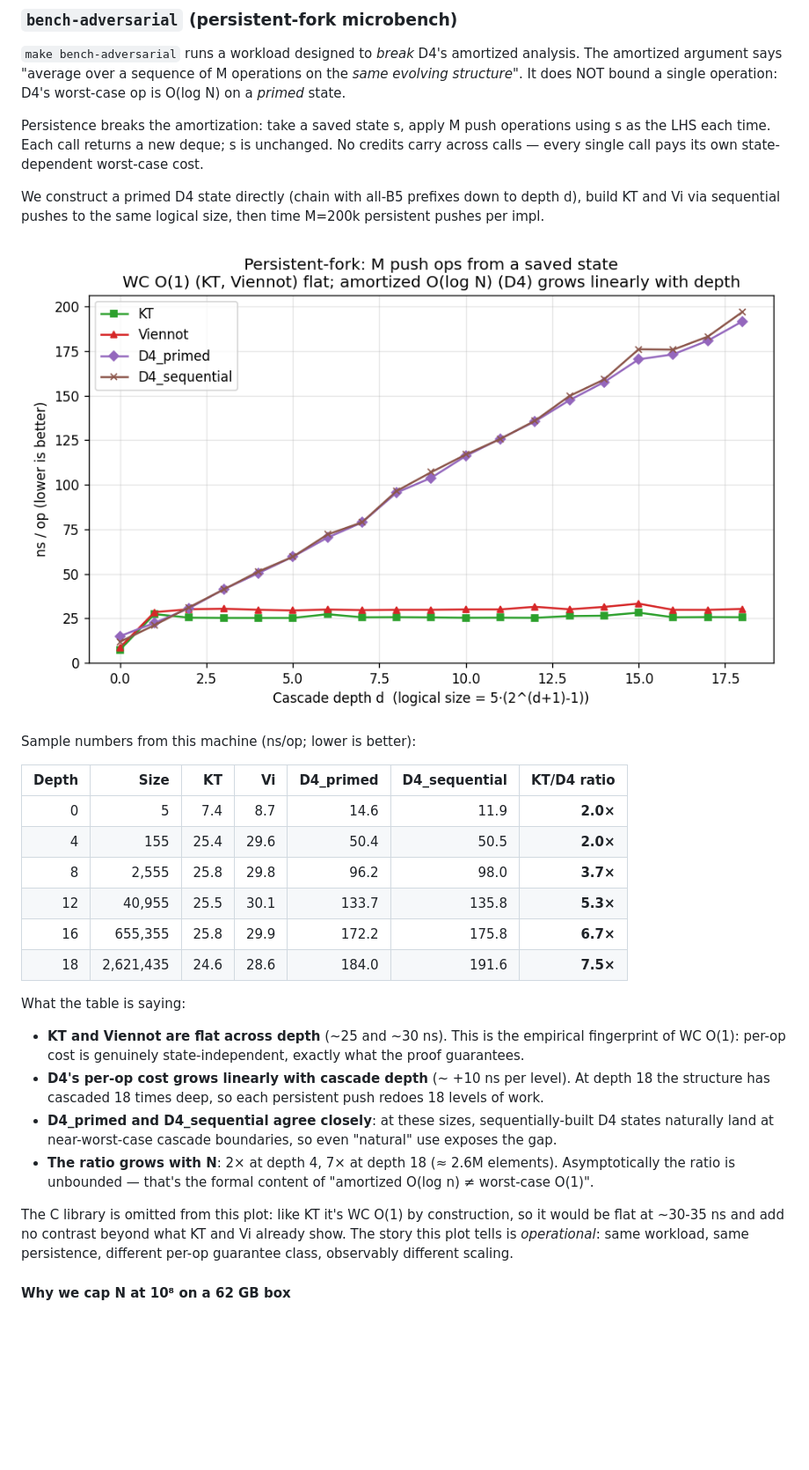
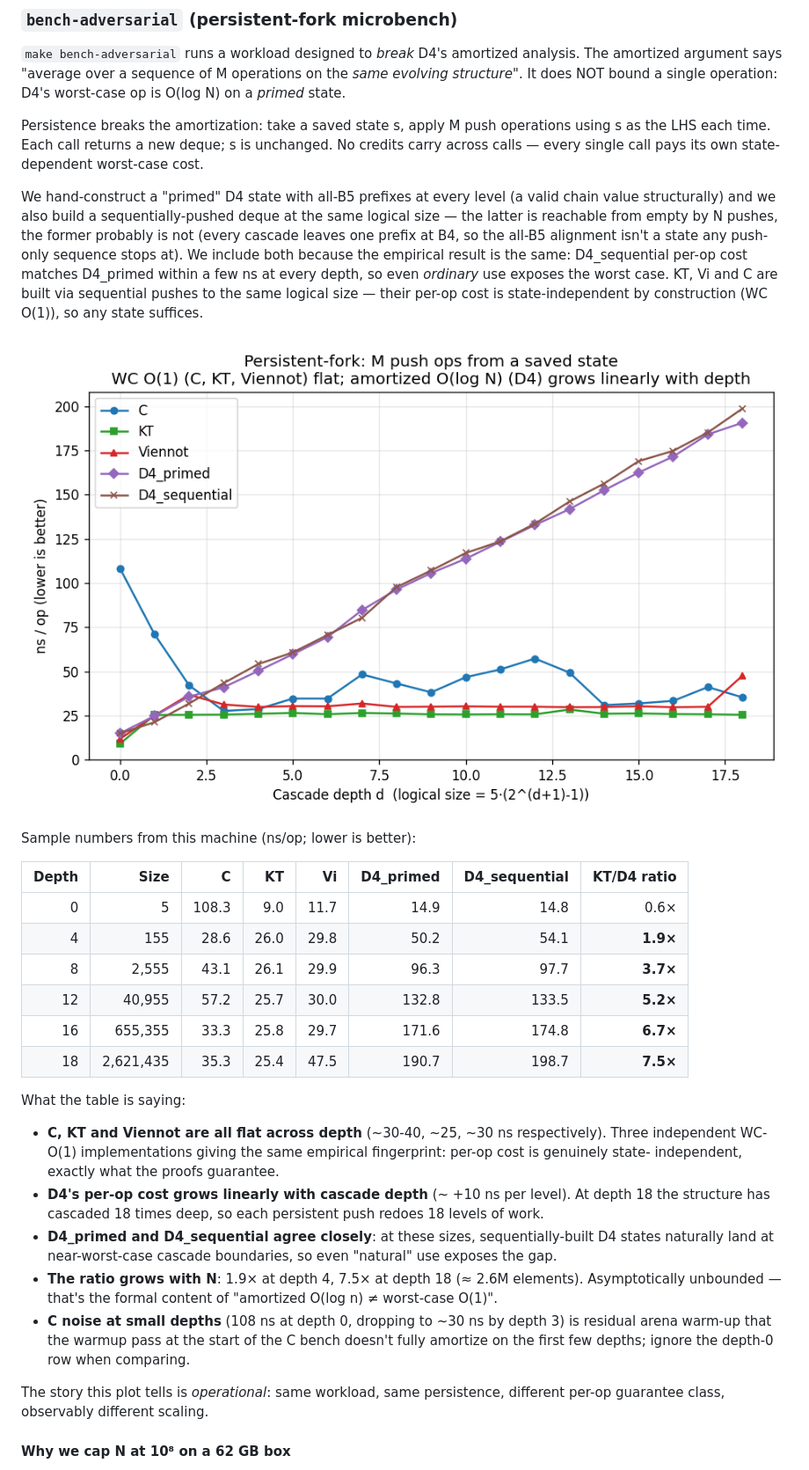
Before and after one commit to yurug/kaplan2, a Markdown page: bench/README.md, the part around the change. Shown at 88% size. Drawn GitHub-style; pictures changed too: bench/plots/adversarial.png; blank space fills up the shorter version.

```diff
--- a/bench/README.md
+++ b/bench/README.md
@@ -237,43 +237,54 @@ push operations using s as the LHS each time.  Each call returns a
 new deque; s is unchanged.  No credits carry across calls — every
 single call pays its own state-dependent worst-case cost.
 
-We construct a primed D4 state directly (chain with all-B5 prefixes
-down to depth d), build KT and Vi via sequential pushes to the same
-logical size, then time M=200k persistent pushes per impl.
+We hand-construct a "primed" D4 state with all-B5 prefixes at every
+level (a valid chain value structurally) and we also build a
+sequentially-pushed deque at the same logical size — the latter is
+reachable from empty by N pushes, the former probably is not (every
+cascade leaves one prefix at B4, so the all-B5 alignment isn't a
+state any push-only sequence stops at).  We include both because the
+empirical result is the same: D4_sequential per-op cost matches
+D4_primed within a few ns at every depth, so even *ordinary* use
+exposes the worst case.  KT, Vi and C are built via sequential pushes
+to the same logical size — their per-op cost is state-independent by
+construction (WC O(1)), so any state suffices.
 
 ![adversarial](plots/adversarial.png)
 
 Sample numbers from this machine (ns/op; lower is better):
 
-| Depth |     Size  |  KT  |  Vi  | D4_primed | D4_sequential | KT/D4 ratio |
-| ----: | --------: | ---: | ---: | --------: | ------------: | ----------: |
-|     0 |        5  | 7.4  | 8.7  |    14.6   |       11.9    |     **2.0×**|
-|     4 |      155  | 25.4 | 29.6 |    50.4   |       50.5    |     **2.0×**|
-|     8 |    2,555  | 25.8 | 29.8 |    96.2   |       98.0    |     **3.7×**|
-|    12 |   40,955  | 25.5 | 30.1 |   133.7   |      135.8    |     **5.3×**|
-|    16 |  655,355  | 25.8 | 29.9 |   172.2   |      175.8    |     **6.7×**|
-|    18 | 2,621,435 | 24.6 | 28.6 |   184.0   |      191.6    |     **7.5×**|
+| Depth |     Size  |  C   |  KT  |  Vi  | D4_primed | D4_sequential | KT/D4 ratio |
+| ----: | --------: | ---: | ---: | ---: | --------: | ------------: | ----------: |
+|     0 |        5  |108.3 |  9.0 | 11.7 |    14.9   |       14.8    |     0.6×    |
+|     4 |      155  | 28.6 | 26.0 | 29.8 |    50.2   |       54.1    |   **1.9×**  |
+|     8 |    2,555  | 43.1 | 26.1 | 29.9 |    96.3   |       97.7    |   **3.7×**  |
+|    12 |   40,955  | 57.2 | 25.7 | 30.0 |   132.8   |      133.5    |   **5.2×**  |
+|    16 |  655,355  | 33.3 | 25.8 | 29.7 |   171.6   |      174.8    |   **6.7×**  |
+|    18 | 2,621,435 | 35.3 | 25.4 | 47.5 |   190.7   |      198.7    |   **7.5×**  |
 
 What the table is saying:
 
-- **KT and Viennot are flat across depth** (~25 and ~30 ns).  This
-  is the empirical fingerprint of WC O(1): per-op cost is genuinely
-  state-independent, exactly what the proof guarantees.
+- **C, KT and Viennot are all flat across depth** (~30-40, ~25, ~30 ns
+  respectively).  Three independent WC-O(1) implementations giving the
+  same empirical fingerprint: per-op cost is genuinely state-
+  independent, exactly what the proofs guarantee.
 - **D4's per-op cost grows linearly with cascade depth** (~ +10 ns
   per level).  At depth 18 the structure has cascaded 18 times
   deep, so each persistent push redoes 18 levels of work.
 - **D4_primed and D4_sequential agree closely**: at these sizes,
   sequentially-built D4 states naturally land at near-worst-case
   cascade boundaries, so even "natural" use exposes the gap.
-- **The ratio grows with N**: 2× at depth 4, 7× at depth 18 (≈ 2.6M
-  elements).  Asymptotically the ratio is unbounded — that's the
-  formal content of "amortized O(log n) ≠ worst-case O(1)".
+- **The ratio grows with N**: 1.9× at depth 4, 7.5× at depth 18
+  (≈ 2.6M elements).  Asymptotically unbounded — that's the formal
+  content of "amortized O(log n) ≠ worst-case O(1)".
+- **C noise at small depths** (108 ns at depth 0, dropping to ~30 ns
+  by depth 3) is residual arena warm-up that the warmup pass at the
+  start of the C bench doesn't fully amortize on the first few
+  depths; ignore the depth-0 row when comparing.
 
-The C library is omitted from this plot: like KT it's WC O(1) by
-construction, so it would be flat at ~30-35 ns and add no contrast
-beyond what KT and Vi already show.  The story this plot tells is
-*operational*: same workload, same persistence, different per-op
-guarantee class, observably different scaling.
+The story this plot tells is *operational*: same workload, same
+persistence, different per-op guarantee class, observably different
+scaling.
 
 #### Why we cap N at 10⁸ on a 62 GB box
 
```
Also changed, not shown: 6 other files.
